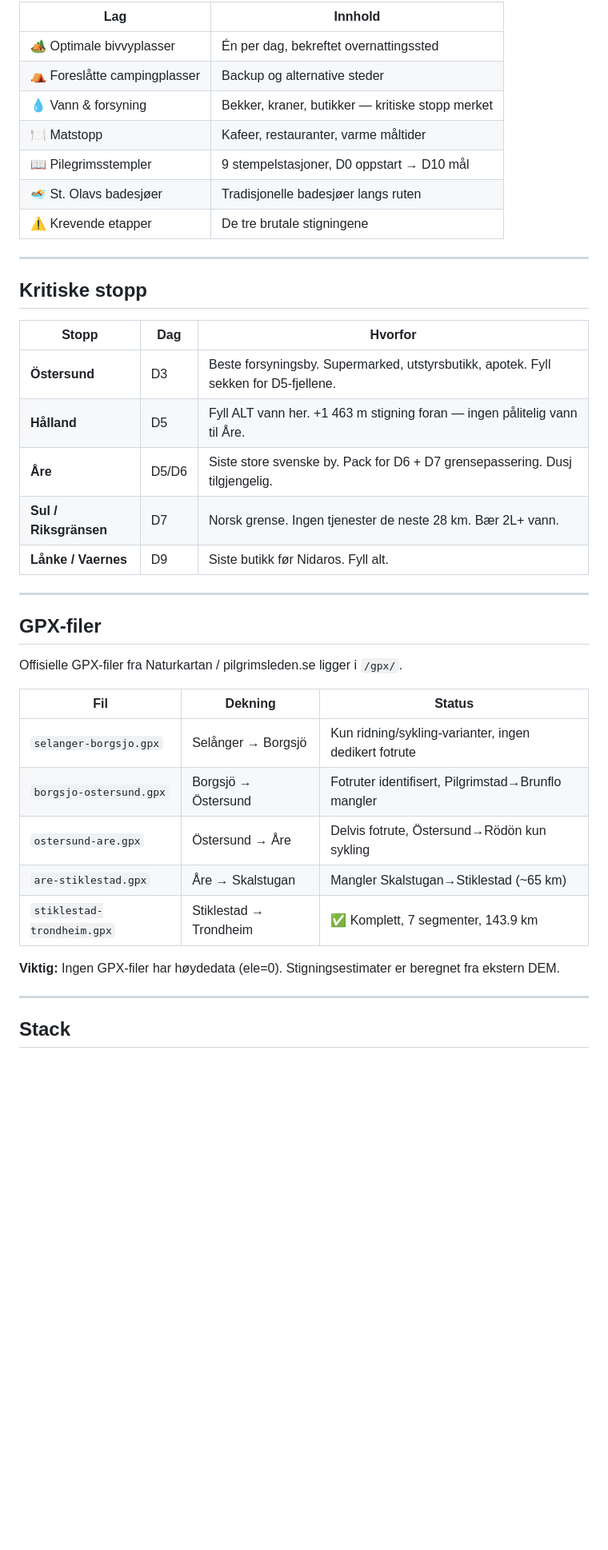
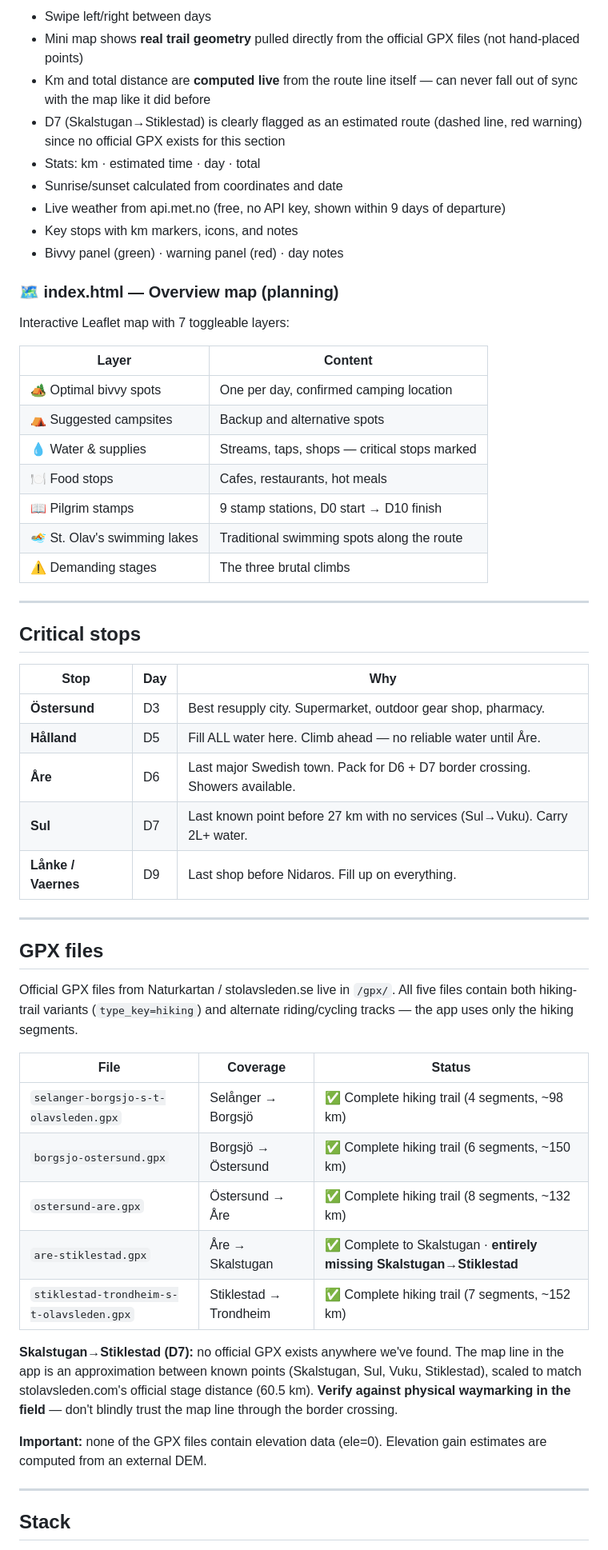
Before and after one commit to ricocousin/F1F_St_Olafsleden, a Markdown page: README.md, the part around one of its changes. Shown at 80% size. Drawn GitHub-style; blank space fills up the shorter version.

```diff
--- a/README.md
+++ b/README.md
@@ -46,41 +53,57 @@ Interaktivt Leaflet-kart med 7 togglbare lag:
 
-| Lag | Innhold |
-|-----|---------|
-| 🏕 Optimale bivvyplasser | Én per dag, bekreftet overnattingssted |
-| ⛺ Foreslåtte campingplasser | Backup og alternative steder |
-| 💧 Vann & forsyning | Bekker, kraner, butikker — kritiske stopp merket |
-| 🍽 Matstopp | Kafeer, restauranter, varme måltider |
-| 📖 Pilegrimsstempler | 9 stempelstasjoner, D0 oppstart → D10 mål |
-| 🏊 St. Olavs badesjøer | Tradisjonelle badesjøer langs ruten |
-| ⚠️ Krevende etapper | De tre brutale stigningene |
+- Swipe left/right between days
+- Mini map shows **real trail geometry** pulled directly from the official GPX files (not hand-placed points)
+- Km and total distance are **computed live** from the route line itself — can never fall out of sync with the map like it did before
+- D7 (Skalstugan→Stiklestad) is clearly flagged as an estimated route (dashed line, red warning) since no official GPX exists for this section
+- Stats: km · estimated time · day · total
+- Sunrise/sunset calculated from coordinates and date
+- Live weather from api.met.no (free, no API key, shown within 9 days of departure)
+- Key stops with km markers, icons, and notes
+- Bivvy panel (green) · warning panel (red) · day notes
+
+### 🗺 index.html — Overview map (planning)
+
+Interactive Leaflet map with 7 toggleable layers:
+
+| Layer                        | Content                                              |
+| ------------------------------ | -------------------------------------------------------- |
+| 🏕 Optimal bivvy spots        | One per day, confirmed camping location                   |
+| ⛺ Suggested campsites        | Backup and alternative spots                               |
+| 💧 Water & supplies           | Streams, taps, shops — critical stops marked               |
+| 🍽 Food stops                 | Cafes, restaurants, hot meals                               |
+| 📖 Pilgrim stamps             | 9 stamp stations, D0 start → D10 finish                     |
+| 🏊 St. Olav's swimming lakes  | Traditional swimming spots along the route                  |
+| ⚠️ Demanding stages           | The three brutal climbs                                     |
 
 ---
 
-## Kritiske stopp
+## Critical stops
 
-| Stopp | Dag | Hvorfor |
-|-------|-----|---------|
-| **Östersund** | D3 | Beste forsyningsby. Supermarked, utstyrsbutikk, apotek. Fyll sekken for D5-fjellene. |
-| **Hålland** | D5 | Fyll ALT vann her. +1 463 m stigning foran — ingen pålitelig vann til Åre. |
-| **Åre** | D5/D6 | Siste store svenske by. Pack for D6 + D7 grensepassering. Dusj tilgjengelig. |
-| **Sul / Riksgränsen** | D7 | Norsk grense. Ingen tjenester de neste 28 km. Bær 2L+ vann. |
-| **Lånke / Vaernes** | D9 | Siste butikk før Nidaros. Fyll alt. |
+| Stop                    | Day   | Why                                                                             |
+| -------------------------- | ----- | ----------------------------------------------------------------------------------- |
+| **Östersund**              | D3    | Best resupply city. Supermarket, outdoor gear shop, pharmacy.                       |
+| **Hålland**                | D5    | Fill ALL water here. Climb ahead — no reliable water until Åre.                     |
+| **Åre**                    | D6    | Last major Swedish town. Pack for D6 + D7 border crossing. Showers available.       |
+| **Sul**                    | D7    | Last known point before 27 km with no services (Sul→Vuku). Carry 2L+ water.         |
+| **Lånke / Vaernes**        | D9    | Last shop before Nidaros. Fill up on everything.                                    |
 
 ---
 
-## GPX-filer
+## GPX files
 
-Offisielle GPX-filer fra Naturkartan / pilgrimsleden.se ligger i `/gpx/`.
+Official GPX files from Naturkartan / stolavsleden.se live in `/gpx/`. All five files contain both hiking-trail variants (`type_key=hiking`) and alternate riding/cycling tracks — the app uses only the hiking segments.
 
-| Fil | Dekning | Status |
-|-----|---------|--------|
-| `selanger-borgsjo.gpx` | Selånger → Borgsjö | Kun ridning/sykling-varianter, ingen dedikert fotrute |
-| `borgsjo-ostersund.gpx` | Borgsjö → Östersund | Fotruter identifisert, Pilgrimstad→Brunflo mangler |
-| `ostersund-are.gpx` | Östersund → Åre | Delvis fotrute, Östersund→Rödön kun sykling |
-| `are-stiklestad.gpx` | Åre → Skalstugan | Mangler Skalstugan→Stiklestad (~65 km) |
-| `stiklestad-trondheim.gpx` | Stiklestad → Trondheim | ✅ Komplett, 7 segmenter, 143.9 km |
+| File                                          | Coverage                | Status                                                              |
+| ------------------------------------------------ | -------------------------- | ------------------------------------------------------------------------ |
+| `selanger-borgsjo-s-t-olavsleden.gpx`             | Selånger → Borgsjö        | ✅ Complete hiking trail (4 segments, ~98 km)                              |
+| `borgsjo-ostersund.gpx`                           | Borgsjö → Östersund       | ✅ Complete hiking trail (6 segments, ~150 km)                             |
+| `ostersund-are.gpx`                               | Östersund → Åre           | ✅ Complete hiking trail (8 segments, ~132 km)                             |
+| `are-stiklestad.gpx`                              | Åre → Skalstugan          | ✅ Complete to Skalstugan · **entirely missing Skalstugan→Stiklestad**     |
+| `stiklestad-trondheim-s-t-olavsleden.gpx`         | Stiklestad → Trondheim    | ✅ Complete hiking trail (7 segments, ~152 km)                             |
 
-**Viktig:** Ingen GPX-filer har høydedata (ele=0). Stigningsestimater er beregnet fra ekstern DEM.
+**Skalstugan→Stiklestad (D7):** no official GPX exists anywhere we've found. The map line in the app is an approximation between known points (Skalstugan, Sul, Vuku, Stiklestad), scaled to match stolavsleden.com's official stage distance (60.5 km). **Verify against physical waymarking in the field** — don't blindly trust the map line through the border crossing.
+
+**Important:** none of the GPX files contain elevation data (ele=0). Elevation gain estimates are computed from an external DEM.
 
 ---
 
```
Also changed, not shown: other parts of README.md (+81 -77 lines).
